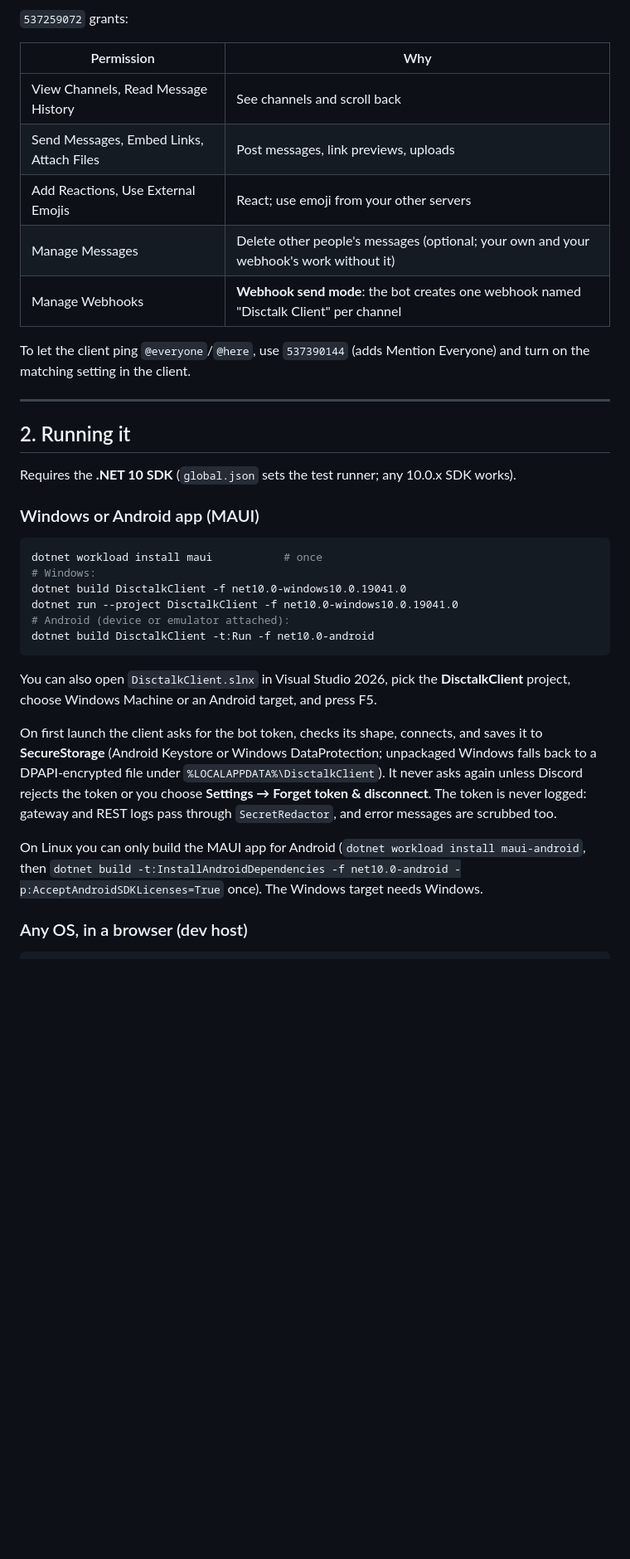
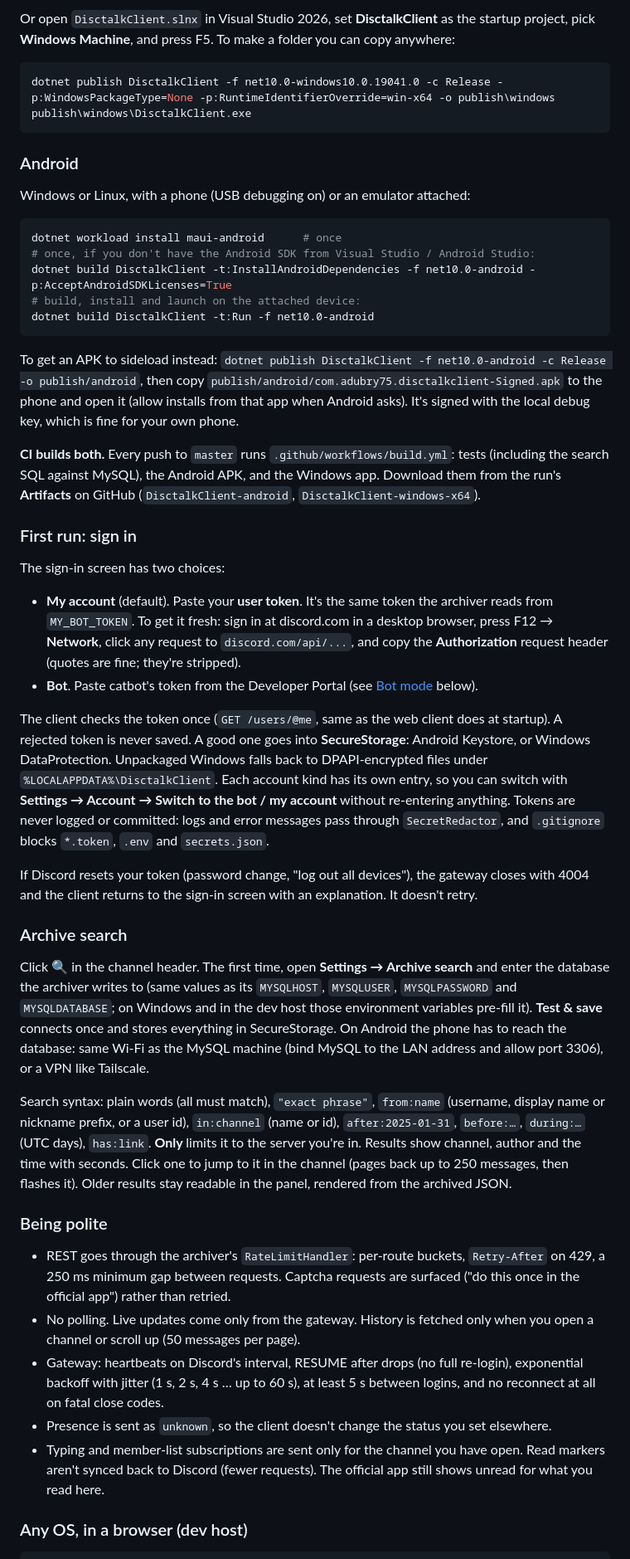
Before and after one commit to adubry75/Disctalk, a Markdown page: README.md, the part around one of its changes. Shown at 83% size. GitHub-like rendering; blank space fills up the shorter version.

````diff
--- a/README.md
+++ b/README.md
@@ -52,47 +44,77 @@ https://discord.com/oauth2/authorize?client_id=YOUR_APP_ID&scope=bot&permissions
 ```
 
-`537259072` grants:
-
-| Permission | Why |
-| --- | --- |
-| View Channels, Read Message History | See channels and scroll back |
-| Send Messages, Embed Links, Attach Files | Post messages, link previews, uploads |
-| Add Reactions, Use External Emojis | React; use emoji from your other servers |
-| Manage Messages | Delete other people's messages (optional; your own and your webhook's work without it) |
-| Manage Webhooks | **Webhook send mode**: the bot creates one webhook named "Disctalk Client" per channel |
-
-To let the client ping `@everyone`/`@here`, use `537390144` (adds Mention Everyone) and turn on the matching
-setting in the client.
-
----
-
-## 2. Running it
-
-Requires the **.NET 10 SDK** (`global.json` sets the test runner; any 10.0.x SDK works).
-
-### Windows or Android app (MAUI)
+Or open `DisctalkClient.slnx` in Visual Studio 2026, set **DisctalkClient** as the startup project, pick
+**Windows Machine**, and press F5. To make a folder you can copy anywhere:
 
 ```powershell
-dotnet workload install maui           # once
-# Windows:
-dotnet build DisctalkClient -f net10.0-windows10.0.19041.0
-dotnet run --project DisctalkClient -f net10.0-windows10.0.19041.0
-# Android (device or emulator attached):
+dotnet publish DisctalkClient -f net10.0-windows10.0.19041.0 -c Release -p:WindowsPackageType=None -p:RuntimeIdentifierOverride=win-x64 -o publish\windows
+publish\windows\DisctalkClient.exe
+```
+
+### Android
+
+Windows or Linux, with a phone (USB debugging on) or an emulator attached:
+
+```bash
+dotnet workload install maui-android      # once
+# once, if you don't have the Android SDK from Visual Studio / Android Studio:
+dotnet build DisctalkClient -t:InstallAndroidDependencies -f net10.0-android -p:AcceptAndroidSDKLicenses=True
+# build, install and launch on the attached device:
 dotnet build DisctalkClient -t:Run -f net10.0-android
 ```
 
-You can also open `DisctalkClient.slnx` in Visual Studio 2026, pick the **DisctalkClient** project, choose Windows
-Machine or an Android target, and press F5.
+To get an APK to sideload instead: `dotnet publish DisctalkClient -f net10.0-android -c Release -o publish/android`,
+then copy `publish/android/com.adubry75.disctalkclient-Signed.apk` to the phone and open it (allow installs from
+that app when Android asks). It's signed with the local debug key, which is fine for your own phone.
 
-On first launch the client asks for the bot token, checks its shape, connects, and saves it to **SecureStorage**
-(Android Keystore or Windows DataProtection; unpackaged Windows falls back to a DPAPI-encrypted file under
-`%LOCALAPPDATA%\DisctalkClient`). It never asks again unless Discord rejects the token or you choose
-**Settings → Forget token & disconnect**. The token is never logged: gateway and REST logs pass through
-`SecretRedactor`, and error messages are scrubbed too.
+**CI builds both.** Every push to `master` runs `.github/workflows/build.yml`: tests (including the search SQL against
+MySQL), the Android APK, and the Windows app. Download them from the run's **Artifacts** on GitHub
+(`DisctalkClient-android`, `DisctalkClient-windows-x64`).
 
-On Linux you can only build the MAUI app for Android (`dotnet workload install maui-android`, then
-`dotnet build -t:InstallAndroidDependencies -f net10.0-android -p:AcceptAndroidSDKLicenses=True` once). The Windows
-target needs Windows.
+### First run: sign in
+
+The sign-in screen has two choices:
+
+- **My account** (default). Paste your **user token**. It's the same token the archiver reads from `MY_BOT_TOKEN`.
+  To get it fresh: sign in at discord.com in a desktop browser, press F12 → **Network**, click any request to
+  `discord.com/api/...`, and copy the **Authorization** request header (quotes are fine; they're stripped).
+- **Bot**. Paste catbot's token from the Developer Portal (see [Bot mode](#bot-mode-catbot) below).
+
+The client checks the token once (`GET /users/@me`, same as the web client does at startup). A rejected token is
+never saved. A good one goes into **SecureStorage**: Android Keystore, or Windows DataProtection. Unpackaged Windows
+falls back to DPAPI-encrypted files under `%LOCALAPPDATA%\DisctalkClient`. Each account kind has its own entry, so
+you can switch with **Settings → Account → Switch to the bot / my account** without re-entering anything. Tokens are
+never logged or committed: logs and error messages pass through `SecretRedactor`, and `.gitignore` blocks
+`*.token`, `.env` and `secrets.json`.
+
+If Discord resets your token (password change, "log out all devices"), the gateway closes with 4004 and the client
+returns to the sign-in screen with an explanation. It doesn't retry.
+
+### Archive search
+
+Click 🔍 in the channel header. The first time, open **Settings → Archive search** and enter the database the
+archiver writes to (same values as its `MYSQLHOST`, `MYSQLUSER`, `MYSQLPASSWORD` and `MYSQLDATABASE`; on Windows
+and in the dev host those environment variables pre-fill it). **Test & save** connects once and stores everything in
+SecureStorage. On Android the phone has to reach the database: same Wi-Fi as the MySQL machine (bind MySQL to the
+LAN address and allow port 3306), or a VPN like Tailscale.
+
+Search syntax: plain words (all must match), `"exact phrase"`, `from:name` (username, display name or nickname
+prefix, or a user id), `in:channel` (name or id), `after:2025-01-31`, `before:…`, `during:…` (UTC days), `has:link`.
+**Only <server>** limits it to the server you're in. Results show channel, author and the time with seconds. Click one
+to jump to it in the channel (pages back up to 250 messages, then flashes it). Older results stay readable in the
+panel, rendered from the archived JSON.
+
+### Being polite
+
+- REST goes through the archiver's `RateLimitHandler`: per-route buckets, `Retry-After` on 429, a 250 ms minimum gap
+  between requests. Captcha requests are surfaced ("do this once in the official app") rather than retried.
+- No polling. Live updates come only from the gateway. History is fetched only when you open a channel or scroll up
+  (50 messages per page).
+- Gateway: heartbeats on Discord's interval, RESUME after drops (no full re-login), exponential backoff with jitter
+  (1 s, 2 s, 4 s … up to 60 s), at least 5 s between logins, and no reconnect at all on fatal close codes.
+- Presence is sent as `unknown`, so the client doesn't change the status you set elsewhere.
+- Typing and member-list subscriptions are sent only for the channel you have open. Read markers aren't synced back
+  to Discord (fewer requests). The official app still shows unread for what you read here.
 
 ### Any OS, in a browser (dev host)
 
````
Also changed, not shown: other parts of README.md (+81 -54 lines).
